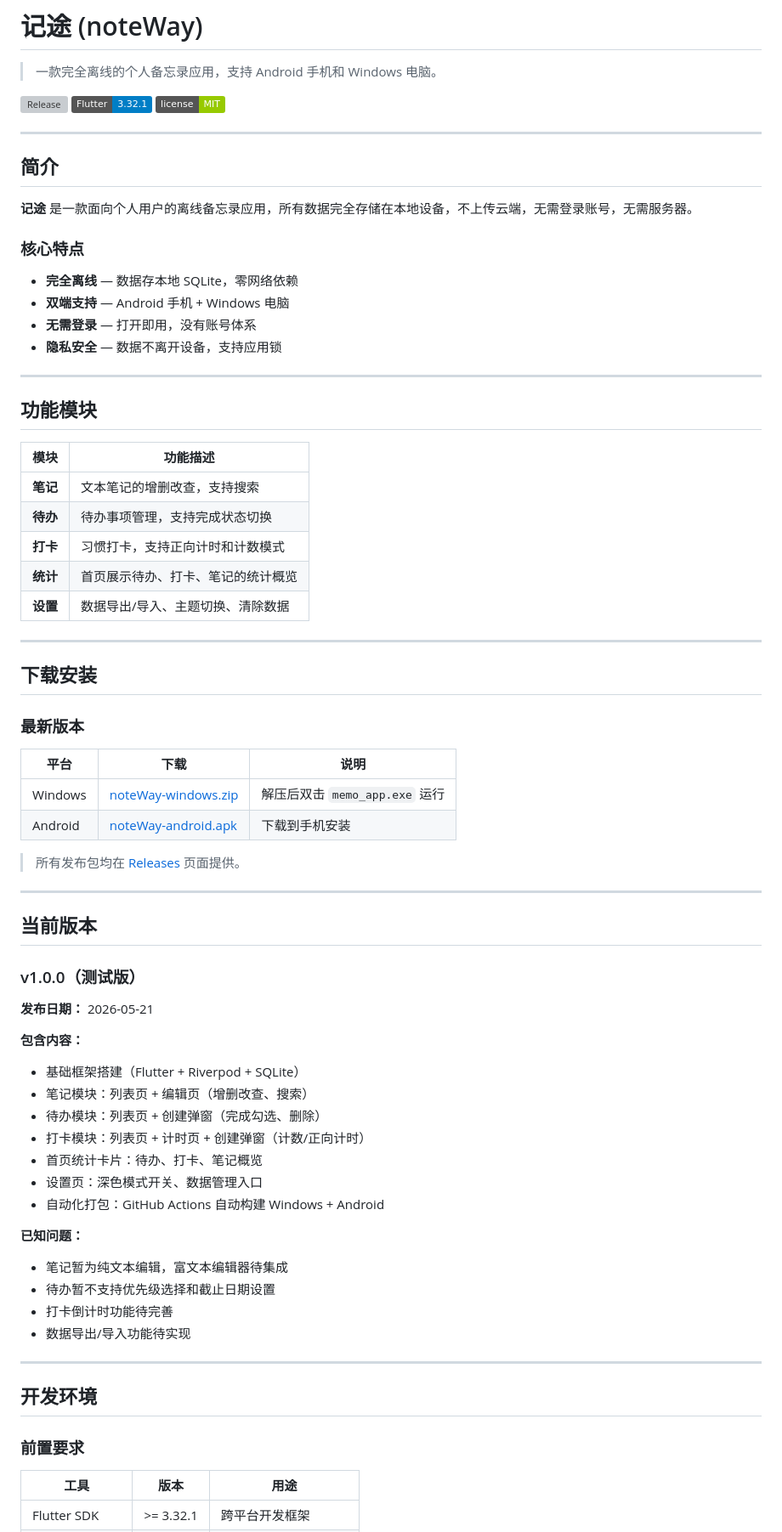
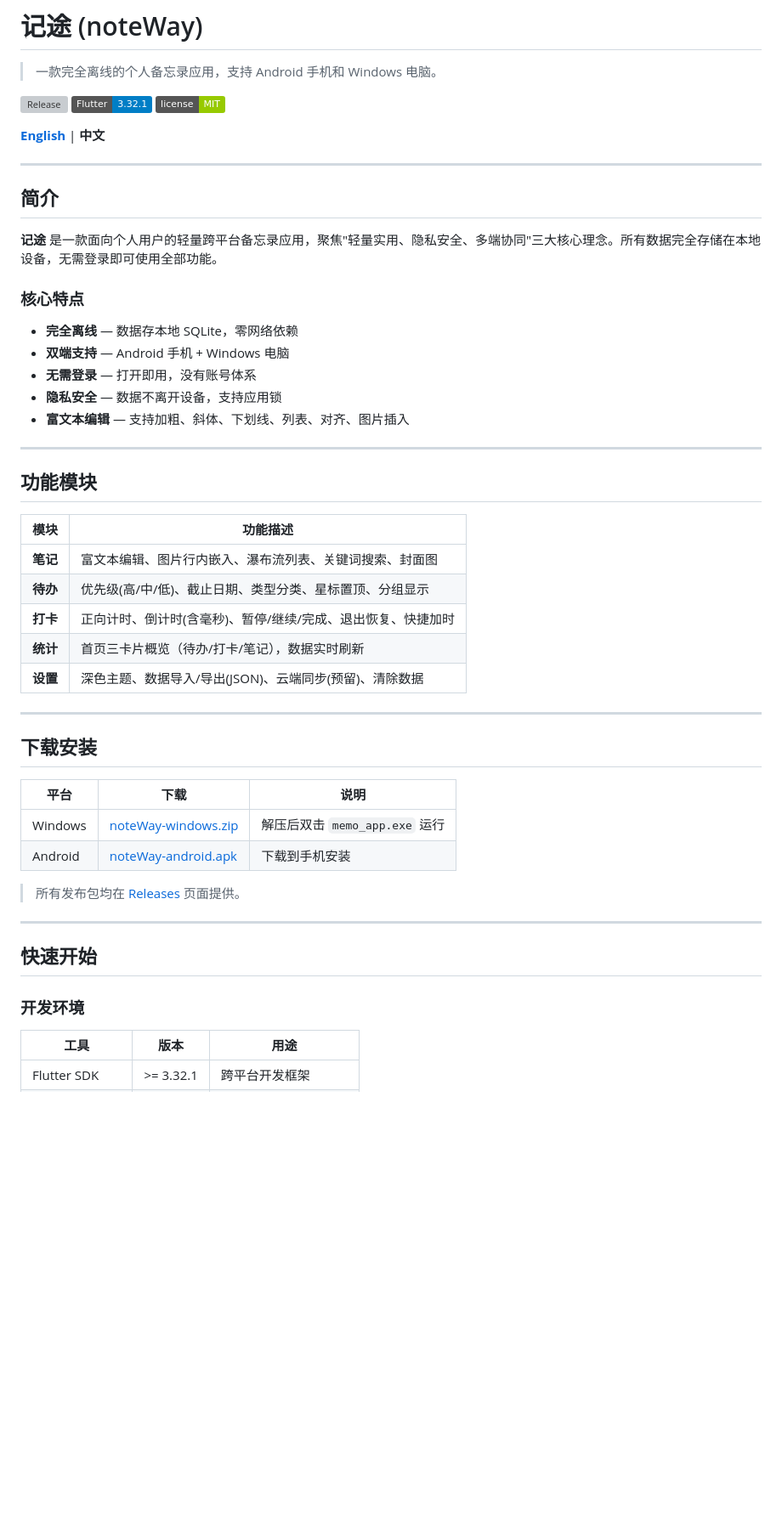
Before and after one commit to ok954/noteWay, a Markdown page: README.md, the part around one of its changes. Shown at 85% size. Drawn GitHub-style; badges without logos; blank space fills up the shorter version; grey boxes are pictures that could not be loaded.

```diff
--- a/README.md
+++ b/README.md
@@ -6,11 +6,13 @@
 [![Flutter](https://img.shields.io/badge/Flutter-3.32.1-blue.svg)](https://flutter.dev)
 [![License](https://img.shields.io/badge/license-MIT-green.svg)](LICENSE)
+
+**[English](README.en.md)** | **中文**
 
 ---
 
 ## 简介
 
-**记途** 是一款面向个人用户的离线备忘录应用，所有数据完全存储在本地设备，不上传云端，无需登录账号，无需服务器。
+**记途** 是一款面向个人用户的轻量跨平台备忘录应用，聚焦"轻量实用、隐私安全、多端协同"三大核心理念。所有数据完全存储在本地设备，无需登录即可使用全部功能。
 
 ### 核心特点
 
@@ -18,6 +20,7 @@
 - **双端支持** — Android 手机 + Windows 电脑
 - **无需登录** — 打开即用，没有账号体系
 - **隐私安全** — 数据不离开设备，支持应用锁
+- **富文本编辑** — 支持加粗、斜体、下划线、列表、对齐、图片插入
 
 ---
 
@@ -25,17 +28,15 @@
 
 | 模块 | 功能描述 |
 |------|---------|
-| **笔记** | 文本笔记的增删改查，支持搜索 |
-| **待办** | 待办事项管理，支持完成状态切换 |
-| **打卡** | 习惯打卡，支持正向计时和计数模式 |
-| **统计** | 首页展示待办、打卡、笔记的统计概览 |
-| **设置** | 数据导出/导入、主题切换、清除数据 |
+| **笔记** | 富文本编辑、图片行内嵌入、瀑布流列表、关键词搜索、封面图 |
+| **待办** | 优先级(高/中/低)、截止日期、类型分类、星标置顶、分组显示 |
+| **打卡** | 正向计时、倒计时(含毫秒)、暂停/继续/完成、退出恢复、快捷加时 |
+| **统计** | 首页三卡片概览（待办/打卡/笔记），数据实时刷新 |
+| **设置** | 深色主题、数据导入/导出(JSON)、云端同步(预留)、清除数据 |
 
 ---
 
 ## 下载安装
 
-### 最新版本
-
 | 平台 | 下载 | 说明 |
 |------|------|------|
@@ -46,32 +47,9 @@
 
 ---
 
-## 当前版本
+## 快速开始
 
-### v1.0.0（测试版）
-
-**发布日期：** 2026-05-21
-
-**包含内容：**
-- 基础框架搭建（Flutter + Riverpod + SQLite）
-- 笔记模块：列表页 + 编辑页（增删改查、搜索）
-- 待办模块：列表页 + 创建弹窗（完成勾选、删除）
-- 打卡模块：列表页 + 计时页 + 创建弹窗（计数/正向计时）
-- 首页统计卡片：待办、打卡、笔记概览
-- 设置页：深色模式开关、数据管理入口
-- 自动化打包：GitHub Actions 自动构建 Windows + Android
-
-**已知问题：**
-- 笔记暂为纯文本编辑，富文本编辑器待集成
-- 待办暂不支持优先级选择和截止日期设置
-- 打卡倒计时功能待完善
-- 数据导出/导入功能待实现
-
----
-
-## 开发环境
-
-### 前置要求
+### 开发环境
 
 | 工具 | 版本 | 用途 |
 |------|------|------|
```
Also changed, not shown: other parts of README.md (+75 -38 lines), README.en.md (added, +171 -0 lines).
